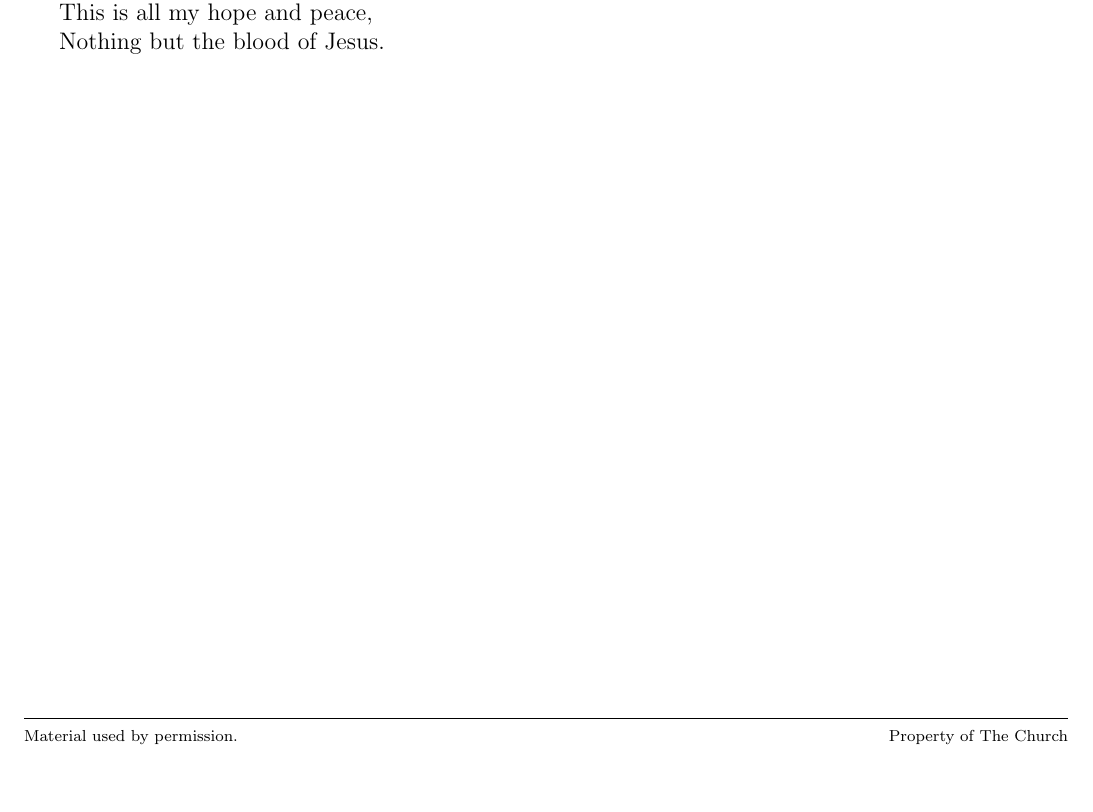
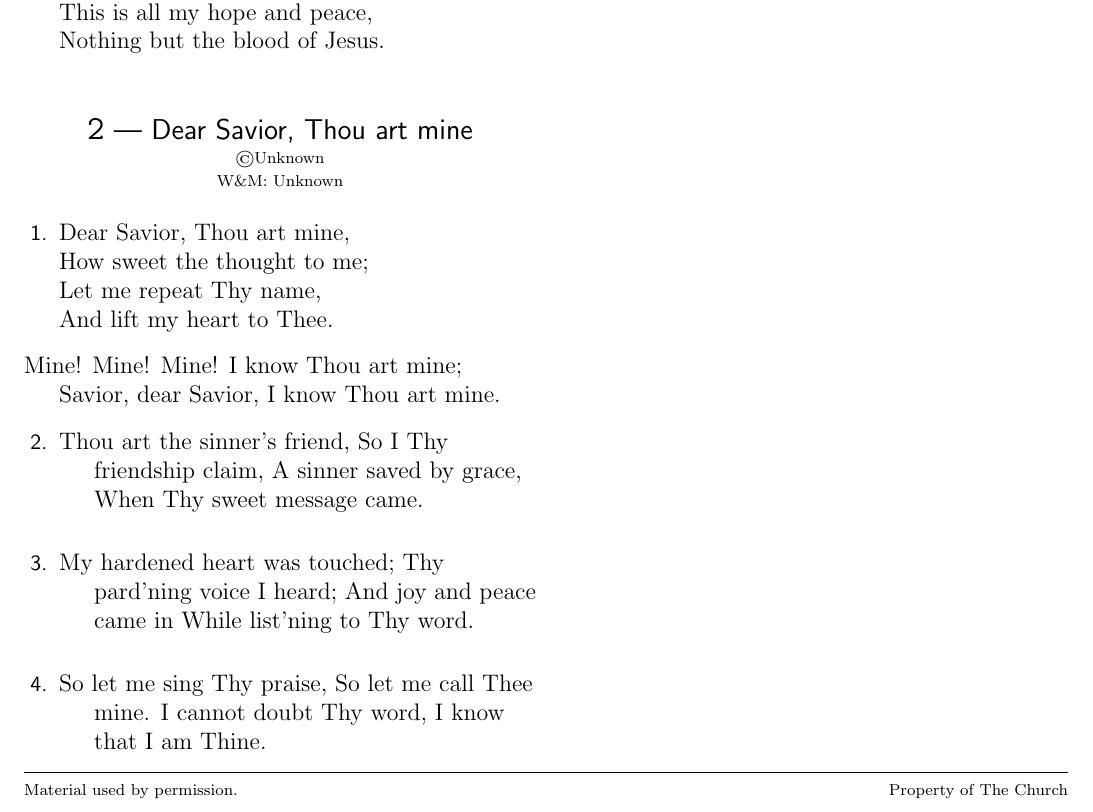
Before and after one commit to timTam97/songbook, a LaTeX book (sample-sb.tex): part of page 3 of 3, cut so that both start at the same text, the shorter picture padded with empty space. Compiled offline with pdfLaTeX.

Commit message:
add a song ig

```diff
--- a/sample-sb.tex
+++ b/sample-sb.tex
@@ -263,6 +263,57 @@
   \end{SBVerse}
 \end{song}
 
+\begin{song}{Dear Savior, Thou art mine}{D}
+  {}
+  {}
+  {}
+  {}
+
+  \renewcommand{\RevDate}{February~11,~1993}
+  \SBRef{Hosanna! Music Book~I}{\#65}
+  \FLineIdx{What can wash away my sin}
+
+  \begin{SBVerse}
+    Dear Savior, Thou art mine,
+
+    How sweet the thought to me;
+
+    Let me repeat Thy name,
+
+    And lift my heart to Thee.
+  \end{SBVerse}
+
+  \begin{SBOpGroup}
+    Mine! Mine! Mine!
+I know Thou art mine;
+Savior, dear Savior,
+  I know Thou art mine.
+
+  \end{SBOpGroup}
+
+  \begin{SBVerse}
+    Thou art the sinner’s friend,
+So I Thy friendship claim,
+A sinner saved by grace,
+When Thy sweet message came.
+  \end{SBVerse}
+
+  \begin{SBVerse}
+    My hardened heart was touched;
+Thy pard’ning voice I heard;
+And joy and peace came in
+While list’ning to Thy word.
+  \end{SBVerse}
+
+  \begin{SBVerse}
+
+So let me sing Thy praise,
+So let me call Thee mine.
+I cannot doubt Thy word,
+I know that I am Thine.
+  \end{SBVerse}
+\end{song}
+
 
 \end{document}
 \bye
```
Also changed, not shown: sample-sb.pdf.
